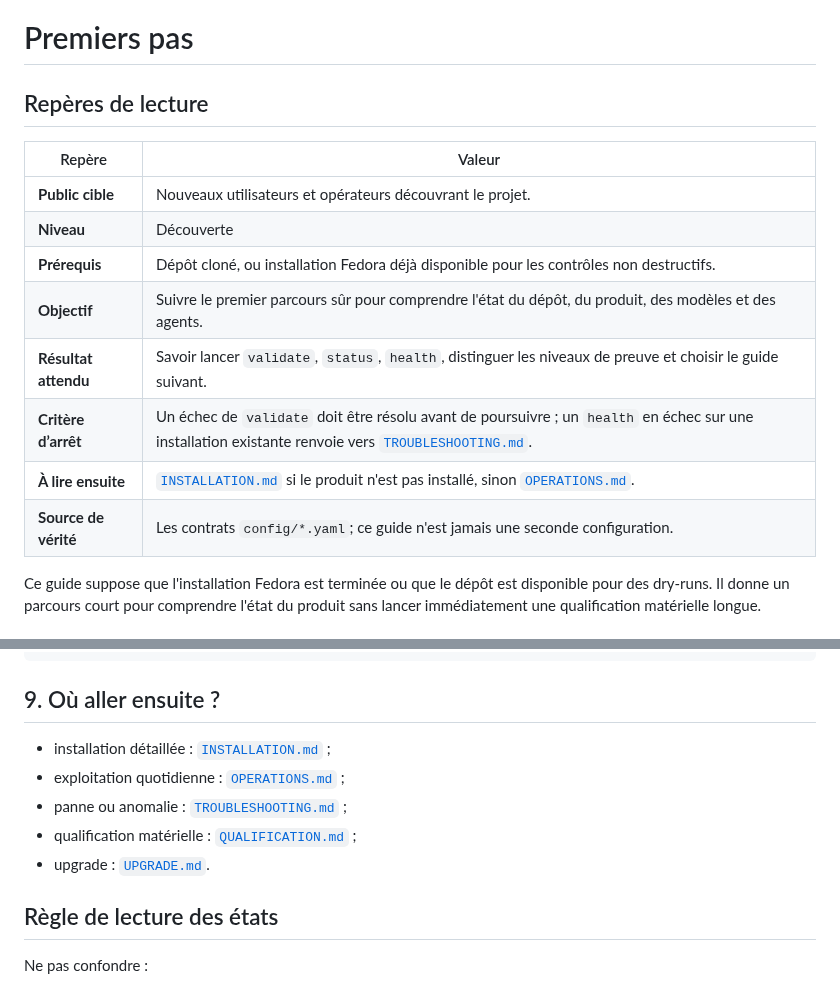
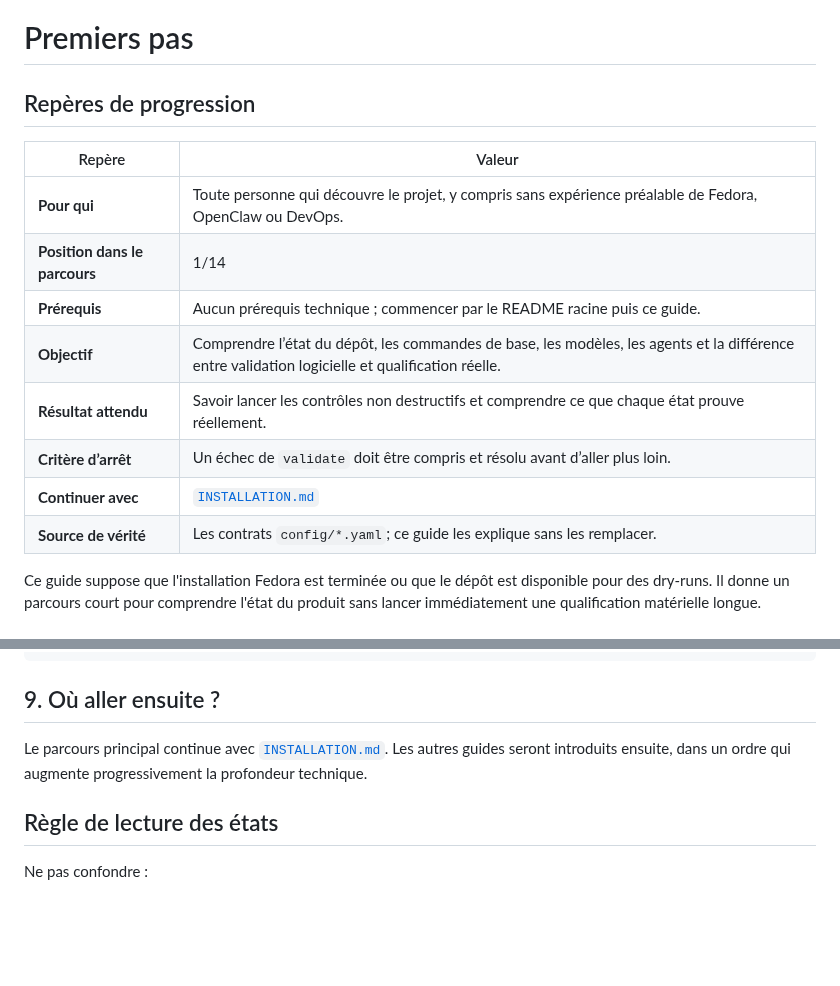
Before and after one commit to mathiasseguincadiche/OPENCLAW_LOCAL_FEDORA, a Markdown page: docs/GETTING_STARTED.md, 2 parts joined by grey strips. Drawn GitHub-style; blank space fills up the shorter version.

Commit message:
docs: make getting started the universal entry point

```diff
--- a/docs/GETTING_STARTED.md
+++ b/docs/GETTING_STARTED.md
@@ -1,17 +1,17 @@
 # Premiers pas
 
-## Repères de lecture
+## Repères de progression
 
 | Repère | Valeur |
 |---|---|
-| **Public cible** | Nouveaux utilisateurs et opérateurs découvrant le projet. |
-| **Niveau** | Découverte |
-| **Prérequis** | Dépôt cloné, ou installation Fedora déjà disponible pour les contrôles non destructifs. |
-| **Objectif** | Suivre le premier parcours sûr pour comprendre l'état du dépôt, du produit, des modèles et des agents. |
-| **Résultat attendu** | Savoir lancer `validate`, `status`, `health`, distinguer les niveaux de preuve et choisir le guide suivant. |
-| **Critère d’arrêt** | Un échec de `validate` doit être résolu avant de poursuivre ; un `health` en échec sur une installation existante renvoie vers [`TROUBLESHOOTING.md`](TROUBLESHOOTING.md). |
-| **À lire ensuite** | [`INSTALLATION.md`](INSTALLATION.md) si le produit n'est pas installé, sinon [`OPERATIONS.md`](OPERATIONS.md). |
-| **Source de vérité** | Les contrats `config/*.yaml`; ce guide n'est jamais une seconde configuration. |
+| **Pour qui** | Toute personne qui découvre le projet, y compris sans expérience préalable de Fedora, OpenClaw ou DevOps. |
+| **Position dans le parcours** | 1/14 |
+| **Prérequis** | Aucun prérequis technique ; commencer par le README racine puis ce guide. |
+| **Objectif** | Comprendre l’état du dépôt, les commandes de base, les modèles, les agents et la différence entre validation logicielle et qualification réelle. |
+| **Résultat attendu** | Savoir lancer les contrôles non destructifs et comprendre ce que chaque état prouve réellement. |
+| **Critère d’arrêt** | Un échec de `validate` doit être compris et résolu avant d’aller plus loin. |
+| **Continuer avec** | [`INSTALLATION.md`](INSTALLATION.md) |
+| **Source de vérité** | Les contrats `config/*.yaml`; ce guide les explique sans les remplacer. |
 
 Ce guide suppose que l'installation Fedora est terminée ou que le dépôt est disponible pour des dry-runs. Il donne un parcours court pour comprendre l'état du produit sans lancer immédiatement une qualification matérielle longue.
 
@@ -137,11 +137,7 @@ systemctl status ollama.service
 
 ## 9. Où aller ensuite ?
 
-- installation détaillée : [`INSTALLATION.md`](INSTALLATION.md) ;
-- exploitation quotidienne : [`OPERATIONS.md`](OPERATIONS.md) ;
-- panne ou anomalie : [`TROUBLESHOOTING.md`](TROUBLESHOOTING.md) ;
-- qualification matérielle : [`QUALIFICATION.md`](QUALIFICATION.md) ;
-- upgrade : [`UPGRADE.md`](UPGRADE.md).
+Le parcours principal continue avec [`INSTALLATION.md`](INSTALLATION.md). Les autres guides seront introduits ensuite, dans un ordre qui augmente progressivement la profondeur technique.
 
 ## Règle de lecture des états
 
```
